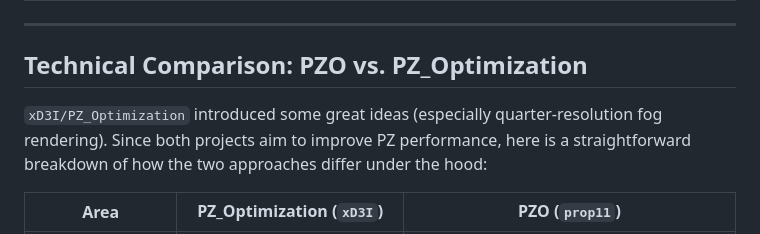
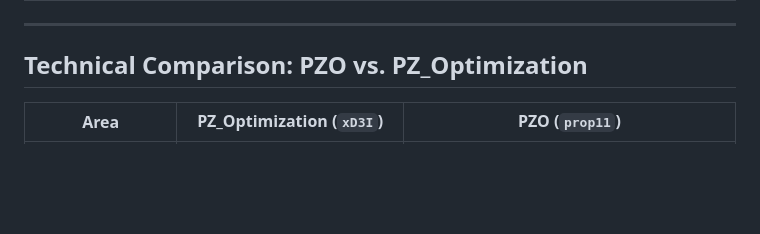
Before and after one commit to prop11/PZO-Launcher, a Markdown page: README.md, the part around the change. GitHub-like rendering; blank space fills up the shorter version.

```diff
--- a/README.md
+++ b/README.md
@@ -24,8 +24,6 @@ Instead of replacing game files on disk or relying on decompiled class overrides
 ---
 
 ## Technical Comparison: PZO vs. PZ_Optimization
-
-`xD3I/PZ_Optimization` introduced some great ideas (especially quarter-resolution fog rendering). Since both projects aim to improve PZ performance, here is a straightforward breakdown of how the two approaches differ under the hood:
 
 | Area | PZ_Optimization (`xD3I`) | PZO (`prop11`) |
 |---|---|---|
```
